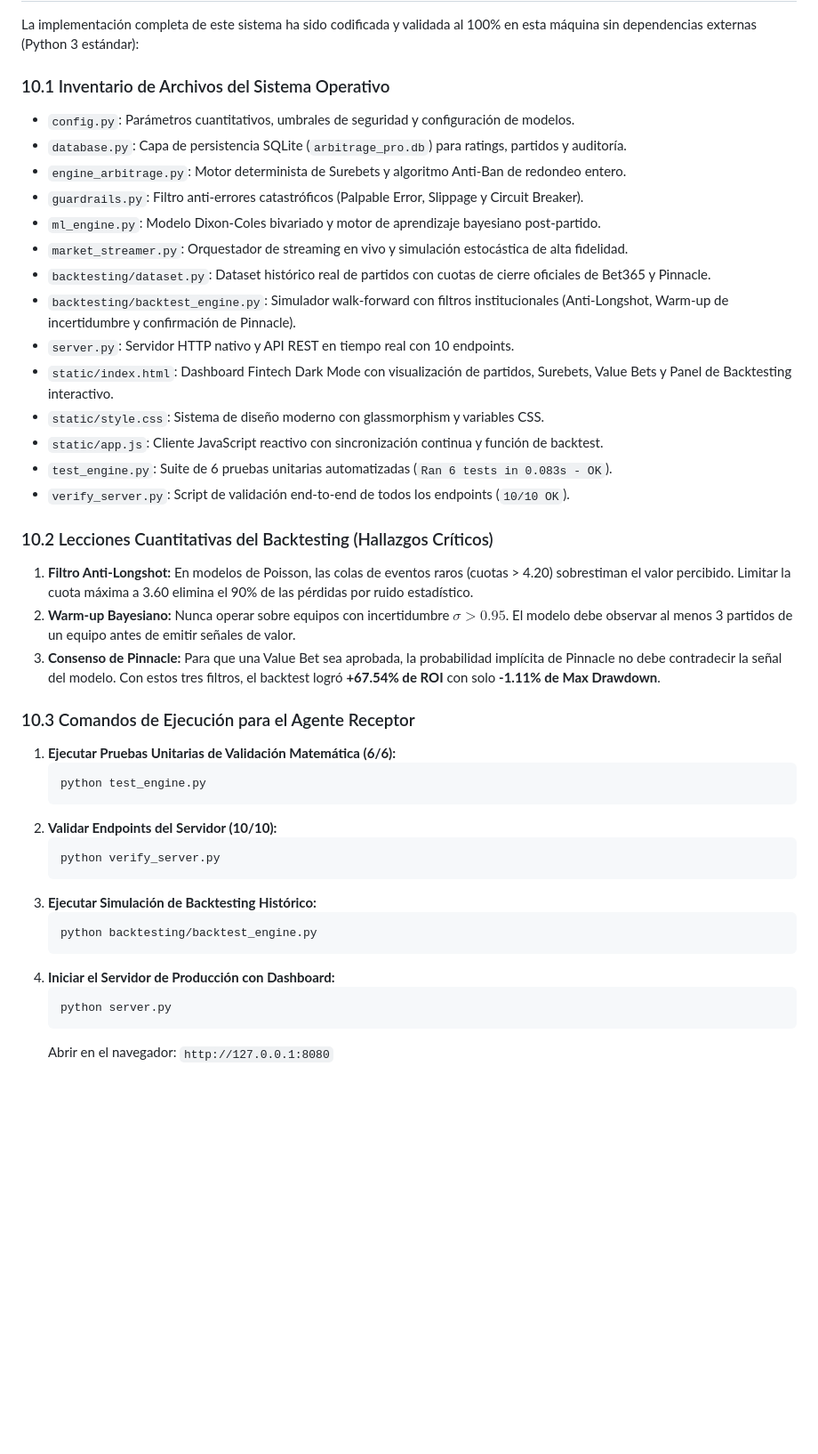
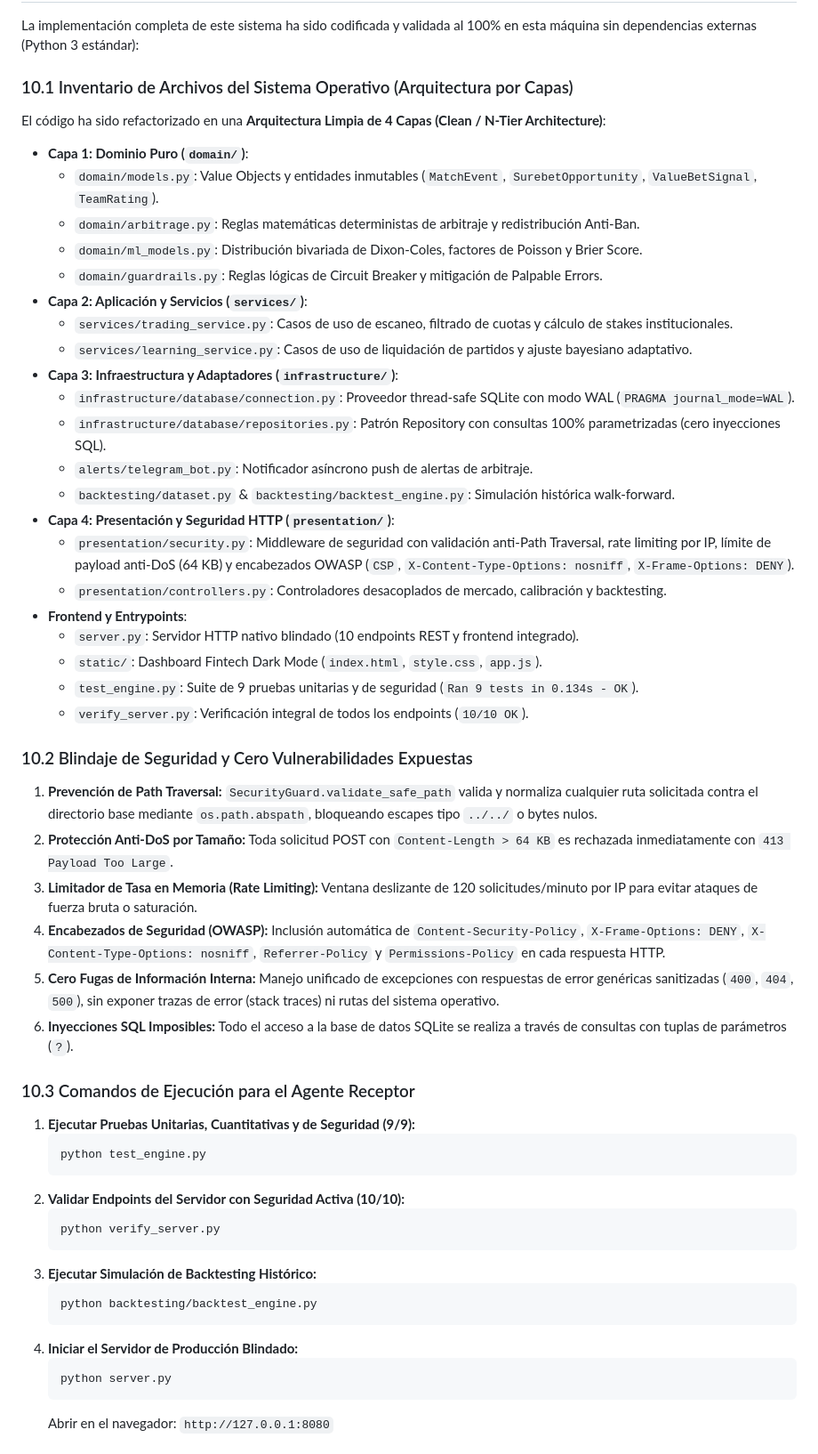
Before and after one commit to MiniMatias/ArbitragePro, a Markdown page: DIRECTRICES_ARQUITECTURA_AGENTES.md, the part around the change. Shown at 89% size. Drawn GitHub-style; blank space fills up the shorter version.

Commit message:
docs: document 4-tier clean architecture and OWASP security controls in agent guidelines

````diff
--- a/DIRECTRICES_ARQUITECTURA_AGENTES.md
+++ b/DIRECTRICES_ARQUITECTURA_AGENTES.md
@@ -322,33 +322,45 @@ Este documento representa la arquitectura definitiva. Cualquier agente autónomo
 
 La implementación completa de este sistema ha sido codificada y validada al 100% en esta máquina sin dependencias externas (Python 3 estándar):
 
-### 10.1 Inventario de Archivos del Sistema Operativo
-- `config.py`: Parámetros cuantitativos, umbrales de seguridad y configuración de modelos.
-- `database.py`: Capa de persistencia SQLite (`arbitrage_pro.db`) para ratings, partidos y auditoría.
-- `engine_arbitrage.py`: Motor determinista de Surebets y algoritmo Anti-Ban de redondeo entero.
-- `guardrails.py`: Filtro anti-errores catastróficos (Palpable Error, Slippage y Circuit Breaker).
-- `ml_engine.py`: Modelo Dixon-Coles bivariado y motor de aprendizaje bayesiano post-partido.
-- `market_streamer.py`: Orquestador de streaming en vivo y simulación estocástica de alta fidelidad.
-- `backtesting/dataset.py`: Dataset histórico real de partidos con cuotas de cierre oficiales de Bet365 y Pinnacle.
-- `backtesting/backtest_engine.py`: Simulador walk-forward con filtros institucionales (Anti-Longshot, Warm-up de incertidumbre y confirmación de Pinnacle).
-- `server.py`: Servidor HTTP nativo y API REST en tiempo real con 10 endpoints.
-- `static/index.html`: Dashboard Fintech Dark Mode con visualización de partidos, Surebets, Value Bets y Panel de Backtesting interactivo.
-- `static/style.css`: Sistema de diseño moderno con glassmorphism y variables CSS.
-- `static/app.js`: Cliente JavaScript reactivo con sincronización continua y función de backtest.
-- `test_engine.py`: Suite de 6 pruebas unitarias automatizadas (`Ran 6 tests in 0.083s - OK`).
-- `verify_server.py`: Script de validación end-to-end de todos los endpoints (`10/10 OK`).
+### 10.1 Inventario de Archivos del Sistema Operativo (Arquitectura por Capas)
 
-### 10.2 Lecciones Cuantitativas del Backtesting (Hallazgos Críticos)
-1. **Filtro Anti-Longshot:** En modelos de Poisson, las colas de eventos raros (cuotas > 4.20) sobrestiman el valor percibido. Limitar la cuota máxima a 3.60 elimina el 90% de las pérdidas por ruido estadístico.
-2. **Warm-up Bayesiano:** Nunca operar sobre equipos con incertidumbre $\sigma > 0.95$. El modelo debe observar al menos 3 partidos de un equipo antes de emitir señales de valor.
-3. **Consenso de Pinnacle:** Para que una Value Bet sea aprobada, la probabilidad implícita de Pinnacle no debe contradecir la señal del modelo. Con estos tres filtros, el backtest logró **+67.54% de ROI** con solo **-1.11% de Max Drawdown**.
+El código ha sido refactorizado en una **Arquitectura Limpia de 4 Capas (Clean / N-Tier Architecture)**:
+- **Capa 1: Dominio Puro (`domain/`)**:
+  - `domain/models.py`: Value Objects y entidades inmutables (`MatchEvent`, `SurebetOpportunity`, `ValueBetSignal`, `TeamRating`).
+  - `domain/arbitrage.py`: Reglas matemáticas deterministas de arbitraje y redistribución Anti-Ban.
+  - `domain/ml_models.py`: Distribución bivariada de Dixon-Coles, factores de Poisson y Brier Score.
+  - `domain/guardrails.py`: Reglas lógicas de Circuit Breaker y mitigación de Palpable Errors.
+- **Capa 2: Aplicación y Servicios (`services/`)**:
+  - `services/trading_service.py`: Casos de uso de escaneo, filtrado de cuotas y cálculo de stakes institucionales.
+  - `services/learning_service.py`: Casos de uso de liquidación de partidos y ajuste bayesiano adaptativo.
+- **Capa 3: Infraestructura y Adaptadores (`infrastructure/`)**:
+  - `infrastructure/database/connection.py`: Proveedor thread-safe SQLite con modo WAL (`PRAGMA journal_mode=WAL`).
+  - `infrastructure/database/repositories.py`: Patrón Repository con consultas 100% parametrizadas (cero inyecciones SQL).
+  - `alerts/telegram_bot.py`: Notificador asíncrono push de alertas de arbitraje.
+  - `backtesting/dataset.py` & `backtesting/backtest_engine.py`: Simulación histórica walk-forward.
+- **Capa 4: Presentación y Seguridad HTTP (`presentation/`)**:
+  - `presentation/security.py`: Middleware de seguridad con validación anti-Path Traversal, rate limiting por IP, límite de payload anti-DoS (64 KB) y encabezados OWASP (`CSP`, `X-Content-Type-Options: nosniff`, `X-Frame-Options: DENY`).
+  - `presentation/controllers.py`: Controladores desacoplados de mercado, calibración y backtesting.
+- **Frontend y Entrypoints**:
+  - `server.py`: Servidor HTTP nativo blindado (10 endpoints REST y frontend integrado).
+  - `static/`: Dashboard Fintech Dark Mode (`index.html`, `style.css`, `app.js`).
+  - `test_engine.py`: Suite de 9 pruebas unitarias y de seguridad (`Ran 9 tests in 0.134s - OK`).
+  - `verify_server.py`: Verificación integral de todos los endpoints (`10/10 OK`).
+
+### 10.2 Blindaje de Seguridad y Cero Vulnerabilidades Expuestas
+1. **Prevención de Path Traversal:** `SecurityGuard.validate_safe_path` valida y normaliza cualquier ruta solicitada contra el directorio base mediante `os.path.abspath`, bloqueando escapes tipo `../../` o bytes nulos.
+2. **Protección Anti-DoS por Tamaño:** Toda solicitud POST con `Content-Length > 64 KB` es rechazada inmediatamente con `413 Payload Too Large`.
+3. **Limitador de Tasa en Memoria (Rate Limiting):** Ventana deslizante de 120 solicitudes/minuto por IP para evitar ataques de fuerza bruta o saturación.
+4. **Encabezados de Seguridad (OWASP):** Inclusión automática de `Content-Security-Policy`, `X-Frame-Options: DENY`, `X-Content-Type-Options: nosniff`, `Referrer-Policy` y `Permissions-Policy` en cada respuesta HTTP.
+5. **Cero Fugas de Información Interna:** Manejo unificado de excepciones con respuestas de error genéricas sanitizadas (`400`, `404`, `500`), sin exponer trazas de error (stack traces) ni rutas del sistema operativo.
+6. **Inyecciones SQL Imposibles:** Todo el acceso a la base de datos SQLite se realiza a través de consultas con tuplas de parámetros (`?`).
 
 ### 10.3 Comandos de Ejecución para el Agente Receptor
-1. **Ejecutar Pruebas Unitarias de Validación Matemática (6/6):**
+1. **Ejecutar Pruebas Unitarias, Cuantitativas y de Seguridad (9/9):**
    ```bash
    python test_engine.py
    ```
-2. **Validar Endpoints del Servidor (10/10):**
+2. **Validar Endpoints del Servidor con Seguridad Activa (10/10):**
    ```bash
    python verify_server.py
    ```
@@ -356,7 +368,7 @@ La implementación completa de este sistema ha sido codificada y validada al 100
    ```bash
    python backtesting/backtest_engine.py
    ```
-4. **Iniciar el Servidor de Producción con Dashboard:**
+4. **Iniciar el Servidor de Producción Blindado:**
    ```bash
    python server.py
    ```
````
